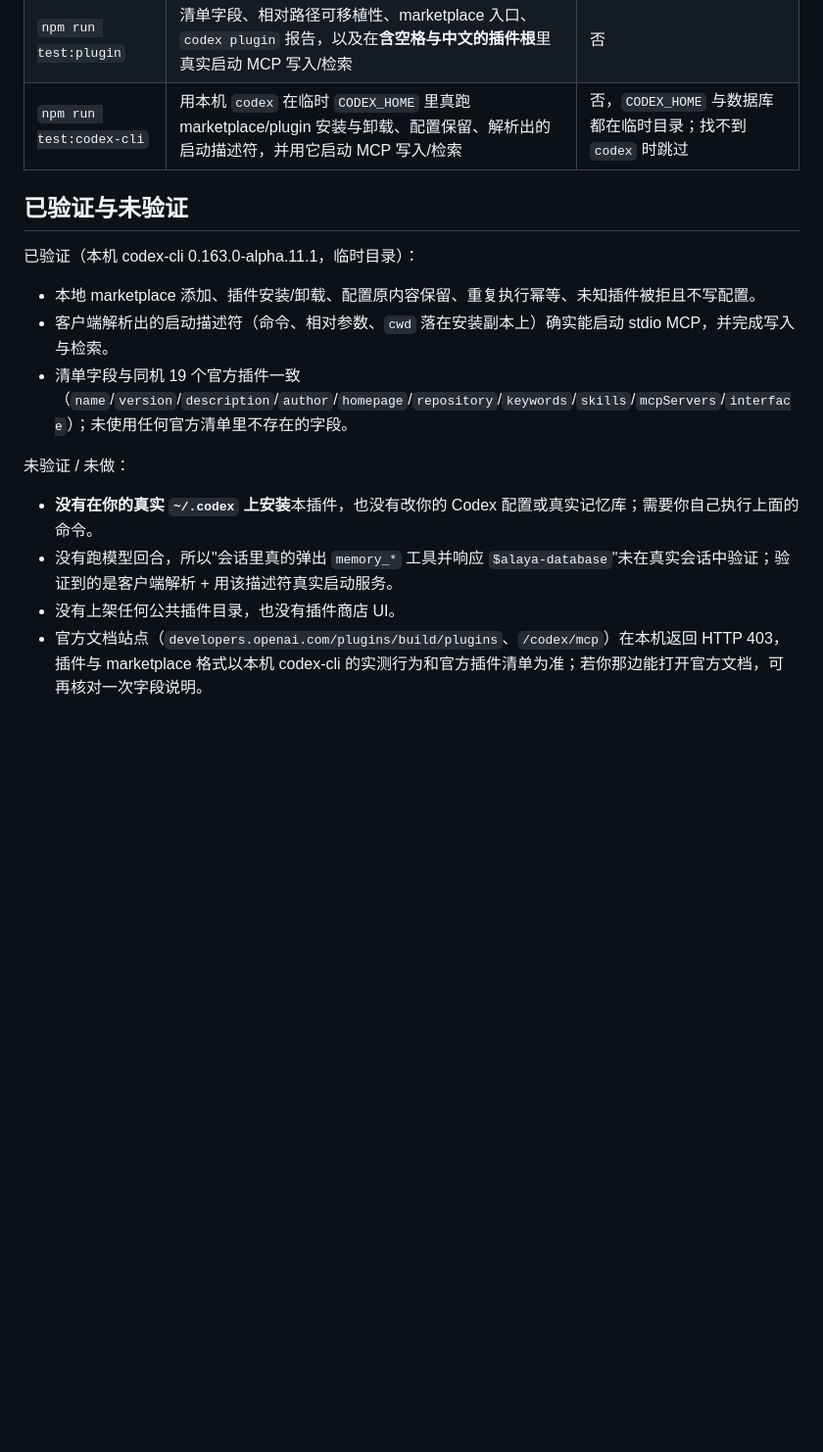
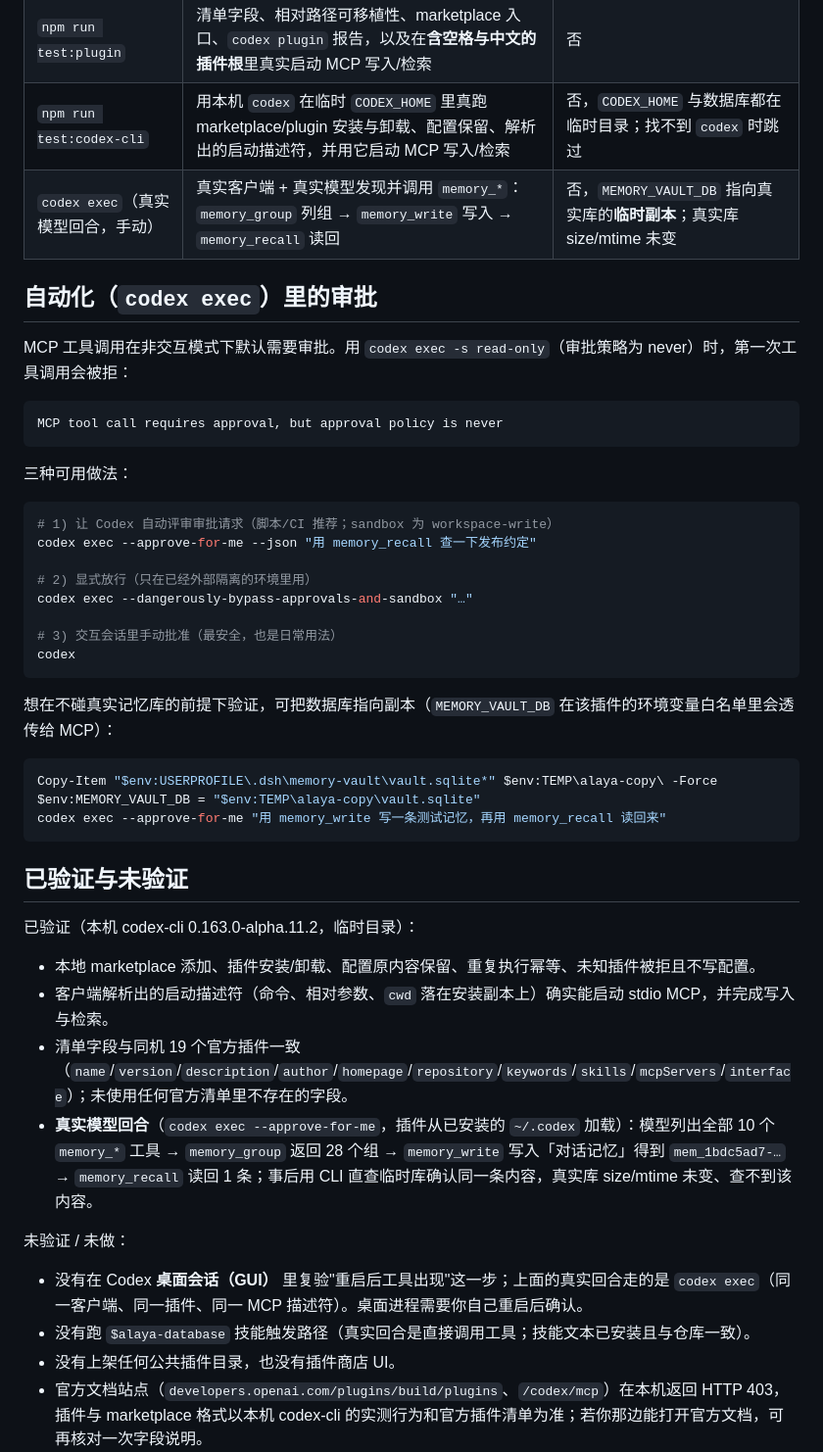
Before and after one commit to HuaimaoCy/Alaya-Database, a Markdown page: docs/codex.zh.md, the part around the change. Shown at 98% size. GitHub-like rendering; blank space fills up the shorter version.

Commit message:
docs(codex): record the verified model turn and the exec approval requirement
Real codex exec turn (0.163.0-alpha.11.2) discovered all ten memory_* tools, listed 28 groups, wrote mem_1bdc5ad7-… and recalled it; the row was confirmed with the CLI against the temp copy while the real vault stayed untouched.

Non-interactive runs cannot ask for approval, so an MCP tool call fails with 'approval policy is never' unless --approve-for-me (or an explicit bypass) is used. Documented with the safe MEMORY_VAULT_DB copy recipe.

````diff
--- a/docs/codex.zh.md
+++ b/docs/codex.zh.md
@@ -93,19 +93,50 @@ $alaya-database 记住：每次发布之前都要运行回归测试。存入「
 | `npm test` | 全套，含临时 Codex 目录的配置、回滚、幂等、快捷录入默认值与真实 stdio 写入/检索 | 否，全部用临时目录与临时数据库 |
 | `npm run test:plugin` | 清单字段、相对路径可移植性、marketplace 入口、`codex plugin` 报告，以及在**含空格与中文的插件根**里真实启动 MCP 写入/检索 | 否 |
 | `npm run test:codex-cli` | 用本机 `codex` 在临时 `CODEX_HOME` 里真跑 marketplace/plugin 安装与卸载、配置保留、解析出的启动描述符，并用它启动 MCP 写入/检索 | 否，`CODEX_HOME` 与数据库都在临时目录；找不到 `codex` 时跳过 |
+| `codex exec`（真实模型回合，手动） | 真实客户端 + 真实模型发现并调用 `memory_*`：`memory_group` 列组 → `memory_write` 写入 → `memory_recall` 读回 | 否，`MEMORY_VAULT_DB` 指向真实库的**临时副本**；真实库 size/mtime 未变 |
+
+## 自动化（`codex exec`）里的审批
+
+MCP 工具调用在非交互模式下默认需要审批。用 `codex exec -s read-only`（审批策略为 never）时，第一次工具调用会被拒：
+
+```text
+MCP tool call requires approval, but approval policy is never
+```
+
+三种可用做法：
+
+```bash
+# 1) 让 Codex 自动评审审批请求（脚本/CI 推荐；sandbox 为 workspace-write）
+codex exec --approve-for-me --json "用 memory_recall 查一下发布约定"
+
+# 2) 显式放行（只在已经外部隔离的环境里用）
+codex exec --dangerously-bypass-approvals-and-sandbox "…"
+
+# 3) 交互会话里手动批准（最安全，也是日常用法）
+codex
+```
+
+想在不碰真实记忆库的前提下验证，可把数据库指向副本（`MEMORY_VAULT_DB` 在该插件的环境变量白名单里会透传给 MCP）：
+
+```powershell
+Copy-Item "$env:USERPROFILE\.dsh\memory-vault\vault.sqlite*" $env:TEMP\alaya-copy\ -Force
+$env:MEMORY_VAULT_DB = "$env:TEMP\alaya-copy\vault.sqlite"
+codex exec --approve-for-me "用 memory_write 写一条测试记忆，再用 memory_recall 读回来"
+```
 
 ## 已验证与未验证
 
-已验证（本机 codex-cli 0.163.0-alpha.11.1，临时目录）：
+已验证（本机 codex-cli 0.163.0-alpha.11.2，临时目录）：
 
 - 本地 marketplace 添加、插件安装/卸载、配置原内容保留、重复执行幂等、未知插件被拒且不写配置。
 - 客户端解析出的启动描述符（命令、相对参数、`cwd` 落在安装副本上）确实能启动 stdio MCP，并完成写入与检索。
 - 清单字段与同机 19 个官方插件一致（`name`/`version`/`description`/`author`/`homepage`/`repository`/`keywords`/`skills`/`mcpServers`/`interface`）；未使用任何官方清单里不存在的字段。
+- **真实模型回合**（`codex exec --approve-for-me`，插件从已安装的 `~/.codex` 加载）：模型列出全部 10 个 `memory_*` 工具 → `memory_group` 返回 28 个组 → `memory_write` 写入「对话记忆」得到 `mem_1bdc5ad7-…` → `memory_recall` 读回 1 条；事后用 CLI 直查临时库确认同一条内容，真实库 size/mtime 未变、查不到该内容。
 
 未验证 / 未做：
 
-- **没有在你的真实 `~/.codex` 上安装**本插件，也没有改你的 Codex 配置或真实记忆库；需要你自己执行上面的命令。
-- 没有跑模型回合，所以"会话里真的弹出 `memory_*` 工具并响应 `$alaya-database`"未在真实会话中验证；验证到的是客户端解析 + 用该描述符真实启动服务。
+- 没有在 Codex **桌面会话（GUI）** 里复验"重启后工具出现"这一步；上面的真实回合走的是 `codex exec`（同一客户端、同一插件、同一 MCP 描述符）。桌面进程需要你自己重启后确认。
+- 没有跑 `$alaya-database` 技能触发路径（真实回合是直接调用工具；技能文本已安装且与仓库一致）。
 - 没有上架任何公共插件目录，也没有插件商店 UI。
 - 官方文档站点（`developers.openai.com/plugins/build/plugins`、`/codex/mcp`）在本机返回 HTTP 403，插件与 marketplace 格式以本机 codex-cli 的实测行为和官方插件清单为准；若你那边能打开官方文档，可再核对一次字段说明。
 
````
